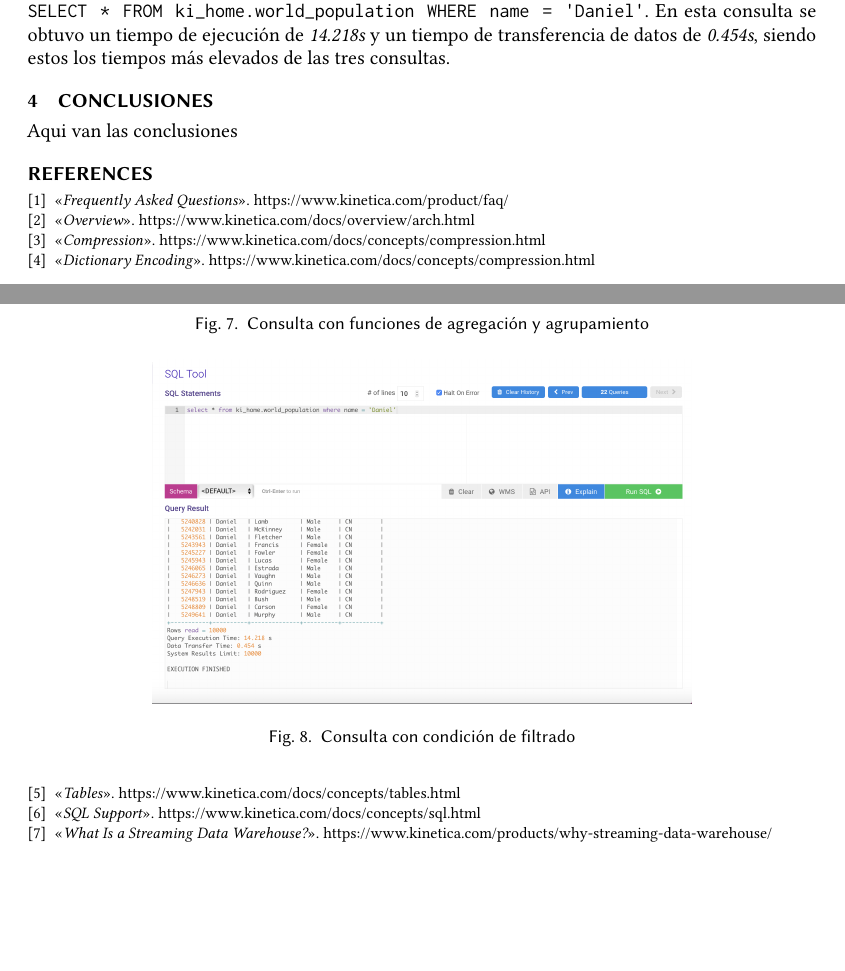
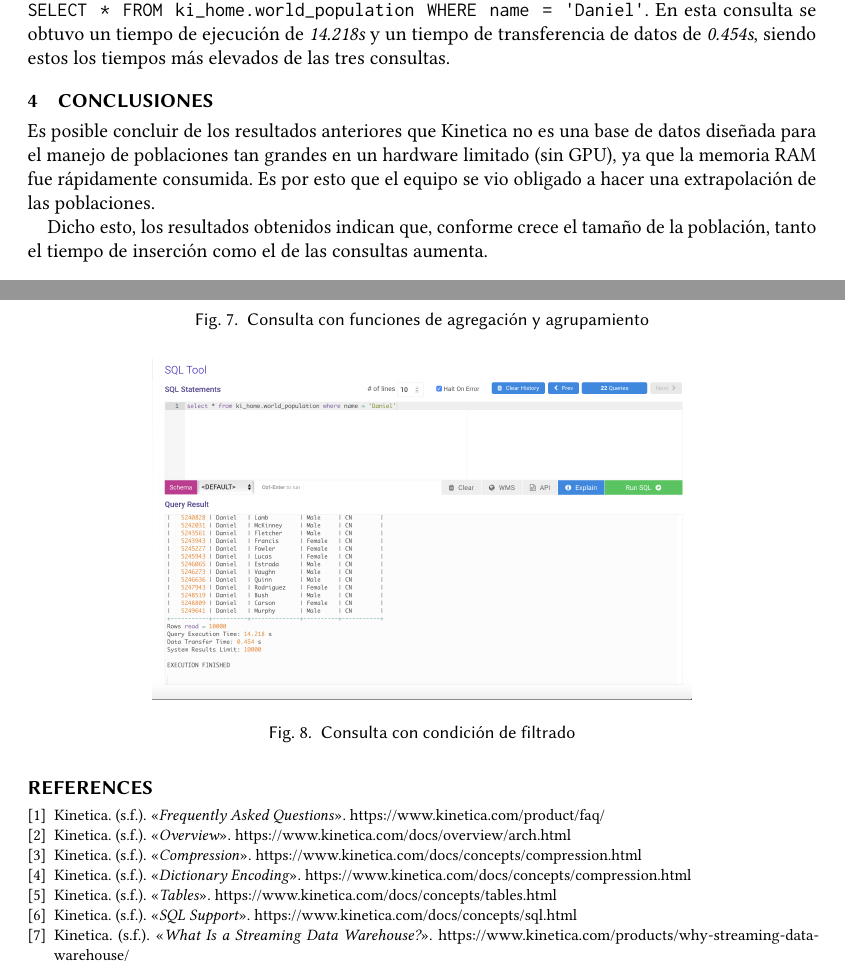
Before and after one commit to hreyesm/advanced-databases, a LaTeX paper (activity-1/TC3041_T1_Equipo5.tex): two parts of pages 7 and 8 of 8, joined at a grey line, cut so that both start at the same text, the shorter picture padded with empty space. The pictures show the PDF file activity-1/TC3041_T1_Equipo5.pdf that the author committed with the source.

Commit message:
Update references, add conclusion

```diff
--- a/activity-1/TC3041_T1_Equipo5.tex
+++ b/activity-1/TC3041_T1_Equipo5.tex
@@ -50,7 +50,7 @@
 
 Kinetica es una base de datos en memoria que permite ingerir, analizar y visualizar datos simultáneamente. Es un DBMS único en el sentido de que aprovecha el rendimiento de la unidad de procesamiento gráfico (GPU) para realizar operaciones con más rapidez que las bases de datos tradicionales.
 
-Al tratarse de una base de datos orientada a columnas diseñada para el procesamiento analítico (OLAP), Kinetica está optimizada para manejar grandes volúmenes de datos de alta cardinalidad. Kinetica organiza los datos de forma estructurada, similar a otras bases de datos relacionales, y los almacena en la memoria RAM o VRAM, en el caso de las GPUs. \cite{faq}
+Al tratarse de una base de datos orientada a columnas diseñada para el procesamiento analítico (OLAP), Kinetica está optimizada para manejar grandes volúmenes de datos de alta cardinalidad. Kinetica organiza los datos de forma estructurada, similar a otras bases de datos relacionales, y los almacena en la memoria RAM o VRAM, en el caso de las GPUs. (Kinetica, s.f.)
 
 \section{Desarrollo}
 
@@ -209,13 +207,12 @@
 
 Existe una herramienta para la administración, configuración e instalación de Kinetica llamada {\itshape KAgent}, la cual también simplifica el proceso de respaldo y {\itshape recovery} de una base de datos en Kinetica.
 
-Se puede realizar un respaldo de todos los datos de la base de datos de forma automática —es decir, siguiendo un programa preestablecido— o cuando el usuario así lo requiera. Las copias de seguridad se almacenan localmente para cada uno de los nodos dentro del clúster.
+Se puede realizar un respaldo de todos los datos de la base de datos de forma automática —es decir, siguiendo un programa preestablecido— o cuando el usuario así lo requiera. Las copias de seguridad se almacenan localmente para cada uno de los nodos dentro del clúster. (Kinetica, s.f.)
 
 \subsection{Manejo de transacciones}
 
-Debido a la potencia que le brinda la compatibilidad con  GPU, Kinetica rara vez se usa para el manejo de transacciones. Como sistema OLAP, es mejor aprovechado para consultas de análisis de datos junto con otro DBMS de tipo OLTP. \cite{faq}
+Debido a la potencia que le brinda la compatibilidad con  GPU, Kinetica rara vez se usa para el manejo de transacciones. Como sistema OLAP, es mejor aprovechado para consultas de análisis de datos junto con otro DBMS de tipo OLTP. (Kinetica, s.f.)
 
-% Missing citation
 \subsection{{\itshape Cold}/{\itshape Hot Storage}}
 
 Kinetica segmenta el almacenamiento de datos, ya sea temporal o permantente, por niveles o {\itshape tiers}. Hay cinco {\itshape tiers} soportados por Kinetica:
@@ -228,7 +225,7 @@
   \item {\itshape Cold Storage:} Se utiliza para almacenar datos a los que se accede con poca frecuencia.
 \end{itemize}
 
-En la Fig. \ref{fig:Niveles de almacenamiento} se muestra un diagrama de los diferentes niveles de almacenamiento.
+En la Fig. \ref{fig:Niveles de almacenamiento (Kinetica, s.f.)} se muestra un diagrama de los diferentes niveles de almacenamiento.
 
 % Missing citation
 \begin{figure}[ht]
@@ -240,10 +236,11 @@
+  \label{fig:Niveles de almacenamiento (Kinetica, s.f.)}
 \end{figure}
 
-El rendimiento de cada {\itshape tier} es inversamente proporcional a su capacidad de almacenamiento.
+El rendimiento de cada {\itshape tier} es inversamente proporcional a su capacidad de almacenamiento. (Kinetica, s.f.)
 
 \subsection{Manejo de datos históricos}
 
-Kinetica cuenta con un {\itshape streaming data warehouse}, el cual, a diferencia de los {\itshape data warehouses} tradicionales, puede analizar los datos almacenados en tiempo real. De este modo, se obtiene un anáisis que puede ser utilizado de manera innmediata. \cite{streaming-data-warehouse}
+Kinetica cuenta con un {\itshape streaming data warehouse}, el cual, a diferencia de los {\itshape data warehouses} tradicionales, puede analizar los datos almacenados en tiempo real. De este modo, se obtiene un anáisis que puede ser utilizado de manera innmediata. (Kinetica, s.f.)
 
 \section{Resultados}
 
@@ -323,24 +320,26 @@
 
 \section{Conclusiones}
 
-Aqui van las conclusiones
+Es posible concluir de los resultados anteriores que Kinetica no es una base de datos diseñada para el manejo de poblaciones tan grandes en un hardware limitado (sin GPU), ya que la memoria RAM fue rápidamente consumida. Es por esto que el equipo se vio obligado a hacer una extrapolación de las poblaciones.
+
+Dicho esto, los resultados obtenidos indican que, conforme crece el tamaño de la población, tanto el tiempo de inserción como el de las consultas aumenta.
 
 \begin{thebibliography}{9}
   \bibitem{faq}
-  «{\itshape Frequently Asked Questions}». https://www.kinetica.com/product/faq/
+  Kinetica. (s.f.). «{\itshape Frequently Asked Questions}». https://www.kinetica.com/product/faq/
   \bibitem{overview}
-  «{\itshape Overview}».
+  Kinetica. (s.f.). «{\itshape Overview}».
   https://www.kinetica.com/docs/overview/arch.html
   \bibitem{compression}
-  «{\itshape Compression}». https://www.kinetica.com/docs/concepts/compression.html
+  Kinetica. (s.f.). «{\itshape Compression}». https://www.kinetica.com/docs/concepts/compression.html
   \bibitem{dictionary-encoding}
-  «{\itshape Dictionary Encoding}». https://www.kinetica.com/docs/concepts/compression.html
+  Kinetica. (s.f.). «{\itshape Dictionary Encoding}». https://www.kinetica.com/docs/concepts/compression.html
   \bibitem{tables}
-  «{\itshape Tables}». https://www.kinetica.com/docs/concepts/tables.html
+  Kinetica. (s.f.). «{\itshape Tables}». https://www.kinetica.com/docs/concepts/tables.html
   \bibitem{sql-support}
-  «{\itshape SQL Support}». https://www.kinetica.com/docs/concepts/sql.html
+  Kinetica. (s.f.). «{\itshape SQL Support}». https://www.kinetica.com/docs/concepts/sql.html
   \bibitem{streaming-data-warehouse}
-  «{\itshape What Is a Streaming Data Warehouse?}». https://www.kinetica.com/products/why-streaming-data-warehouse/
+  Kinetica. (s.f.). «{\itshape What Is a Streaming Data Warehouse?}». https://www.kinetica.com/products/why-streaming-data-warehouse/
 \end{thebibliography}
 
 \end{document}
```
Also changed, not shown: activity-1/TC3041_T1_Equipo5.pdf, activity-1/TC3041_T1_Equipo5.tex (27 more changed lines).
